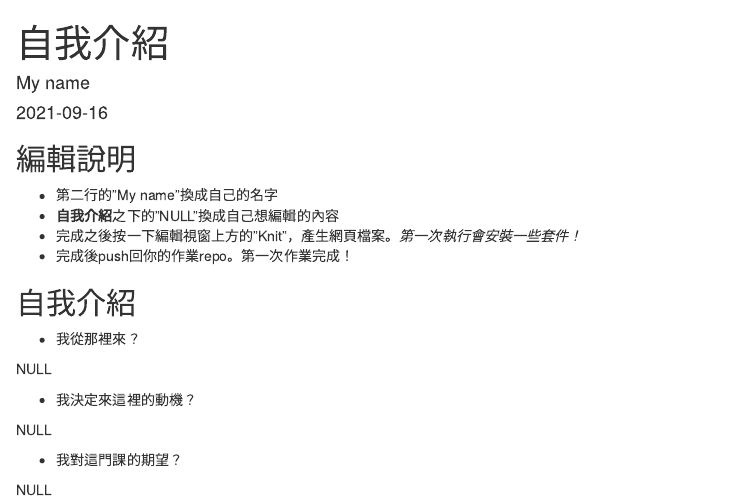
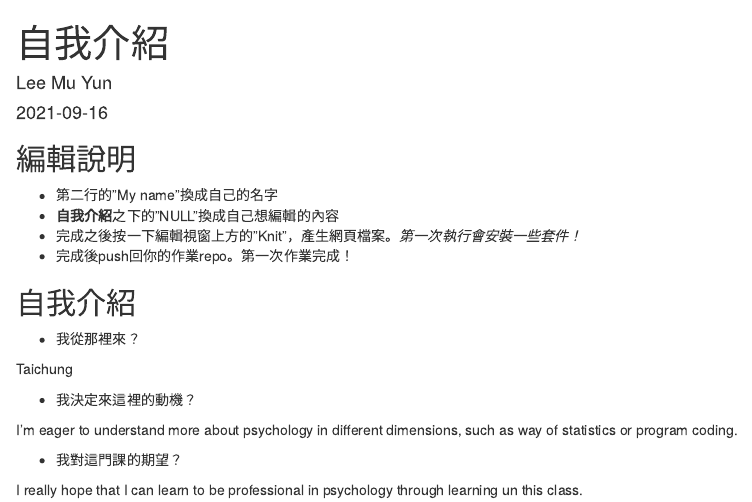
Before and after one commit to Rstat-project/hello-git-and-github-leemuyun, an R Markdown document (About.Rmd): the page in a window 1100 px wide, from its top. Rendered offline with R 4.5, knitr and Pandoc, with nearby package versions.

Commit message:
first wrighting

```diff
--- a/About.Rmd
+++ b/About.Rmd
@@ -1,6 +1,6 @@
 ---
 title: "自我介紹"
-author: "My name"
+author: "Lee Mu Yun"
 date: "`r Sys.Date()`"
 output: html_document
 ---
@@ -20,12 +20,12 @@ knitr::opts_chunk$set(echo = TRUE)
 
 - 我從那裡來？
 
-NULL
+Taichung
 
 - 我決定來這裡的動機？
 
-NULL
+I'm eager to understand more about psychology in different dimensions, such as way of statistics or program coding.
 
 - 我對這門課的期望？
 
-NULL
+I really hope that I can learn to be professional in psychology through learning un this class.
```
Also changed, not shown: About.html (added).
